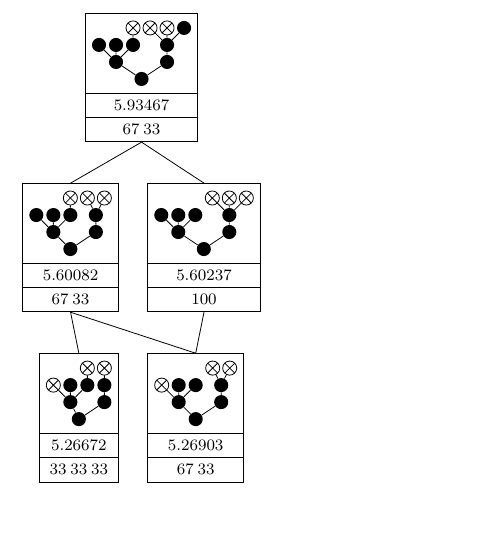
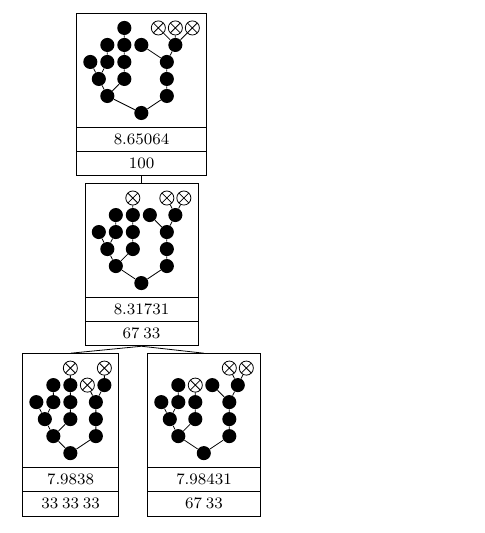
Before and after one commit to phimuemue/tasks_time, a LaTeX thesis (thesis/standalone.tex, which reads default.tex): part of the page, cut at the place of the change, the shorter picture padded with empty space. Compiled offline with pdfLaTeX.

Commit message:
Evening commit

```diff
--- a/default.tex
+++ b/default.tex
@@ -9,35 +9,103 @@
 \renewcommand{\leveltopIIIIIIIII}{-15cm + \leveltopIIIIIIII}
 \renewcommand{\leveltopIIIIIIIIII}{-15cm + \leveltopIIIIIIIII}
 \renewcommand{\leveltopIIIIIIIIIII}{-15cm + \leveltopIIIIIIIIII}
+\renewcommand{\leveltopIIIIIIIIIIII}{-15cm + \leveltopIIIIIIIIIII}
+\renewcommand{\leveltopIIIIIIIIIIIII}{-15cm + \leveltopIIIIIIIIIIII}
+\renewcommand{\leveltopIIIIIIIIIIIIII}{-15cm + \leveltopIIIIIIIIIIIII}
+\renewcommand{\leveltopIIIIIIIIIIIIIII}{-15cm + \leveltopIIIIIIIIIIIIII}
+\renewcommand{\leveltopIIIIIIIIIIIIIIII}{-15cm + \leveltopIIIIIIIIIIIIIII}
+\renewcommand{\leveltopIIIIIIIIIIIIIIIII}{-15cm + \leveltopIIIIIIIIIIIIIIII}
+\renewcommand{\leveltopIIIIIIIIIIIIIIIIII}{-15cm + \leveltopIIIIIIIIIIIIIIIII}
 \begin{tikzpicture}[scale=.2, anchor=south]
 \begin{scope}[yshift=\leveltopI cm]
 \matrix (line1)[column sep=0.5cm] {
-\node[draw=black, rectangle split,  rectangle split parts=3] (sn0x92438e0){
+\node[draw=black, rectangle split,  rectangle split parts=3] (sn0xa0991c8){
 \begin{tikzpicture}[scale=.2]
-\node[circle, scale=0.75, fill] (tid0) at (4.5,1.5){};
+\node[circle, scale=0.75, fill] (tid0) at (5.25,1.5){};
 \node[circle, scale=0.75, fill] (tid1) at (2.25,3){};
-\node[circle, scale=0.75, fill] (tid3) at (0.75,4.5){};
-\node[circle, scale=0.75, fill] (tid4) at (2.25,4.5){};
-\node[circle, scale=0.75, fill] (tid5) at (3.75,4.5){};
-\node[circle, scale=0.75, fill, task_scheduled] (tid7) at (3.75,6){};
-\draw[](tid5) -- (tid7);
+\node[circle, scale=0.75, fill] (tid3) at (1.5,4.5){};
+\node[circle, scale=0.75, fill] (tid6) at (0.75,6){};
+\node[circle, scale=0.75, fill] (tid7) at (2.25,6){};
+\node[circle, scale=0.75, fill] (tid10) at (2.25,7.5){};
+\draw[](tid7) -- (tid10);
+\draw[](tid3) -- (tid6);
+\draw[](tid3) -- (tid7);
+\node[circle, scale=0.75, fill] (tid4) at (3.75,4.5){};
+\node[circle, scale=0.75, fill] (tid8) at (3.75,6){};
+\node[circle, scale=0.75, fill] (tid11) at (3.75,7.5){};
+\node[circle, scale=0.75, fill] (tid14) at (3.75,9){};
+\draw[](tid11) -- (tid14);
+\draw[](tid8) -- (tid11);
+\draw[](tid4) -- (tid8);
 \draw[](tid1) -- (tid3);
 \draw[](tid1) -- (tid4);
-\draw[](tid1) -- (tid5);
-\node[circle, scale=0.75, fill] (tid2) at (6.75,3){};
-\node[circle, scale=0.75, fill] (tid6) at (6.75,4.5){};
-\node[circle, scale=0.75, fill, task_scheduled] (tid8) at (5.25,6){};
-\node[circle, scale=0.75, fill, task_scheduled] (tid9) at (6.75,6){};
-\node[circle, scale=0.75, fill] (tid10) at (8.25,6){};
-\draw[](tid6) -- (tid8);
-\draw[](tid6) -- (tid9);
-\draw[](tid6) -- (tid10);
-\draw[](tid2) -- (tid6);
+\node[circle, scale=0.75, fill] (tid2) at (7.5,3){};
+\node[circle, scale=0.75, fill] (tid5) at (7.5,4.5){};
+\node[circle, scale=0.75, fill] (tid9) at (7.5,6){};
+\node[circle, scale=0.75, fill] (tid12) at (5.25,7.5){};
+\node[circle, scale=0.75, fill] (tid13) at (8.25,7.5){};
+\node[circle, scale=0.75, fill, task_scheduled] (tid15) at (6.75,9){};
+\node[circle, scale=0.75, fill, task_scheduled] (tid16) at (8.25,9){};
+\node[circle, scale=0.75, fill, task_scheduled] (tid17) at (9.75,9){};
+\draw[](tid13) -- (tid15);
+\draw[](tid13) -- (tid16);
+\draw[](tid13) -- (tid17);
+\draw[](tid9) -- (tid12);
+\draw[](tid9) -- (tid13);
+\draw[](tid5) -- (tid9);
+\draw[](tid2) -- (tid5);
 \draw[](tid0) -- (tid1);
 \draw[](tid0) -- (tid2);
 \end{tikzpicture}
 \nodepart{two}
-\footnotesize{5.93467}
+\footnotesize{8.65064}
+\nodepart{three}
+\footnotesize{$100$}
+};
+ &
+\\
+};
+\end{scope}
+\begin{scope}[yshift=\leveltopII cm]
+\matrix (line2)[column sep=0.5cm] {
+\node[draw=black, rectangle split,  rectangle split parts=3] (sn0xa099cf8){
+\begin{tikzpicture}[scale=.2]
+\node[circle, scale=0.75, fill] (tid0) at (4.5,1.5){};
+\node[circle, scale=0.75, fill] (tid1) at (2.25,3){};
+\node[circle, scale=0.75, fill] (tid3) at (1.5,4.5){};
+\node[circle, scale=0.75, fill] (tid6) at (0.75,6){};
+\node[circle, scale=0.75, fill] (tid7) at (2.25,6){};
+\node[circle, scale=0.75, fill] (tid10) at (2.25,7.5){};
+\draw[](tid7) -- (tid10);
+\draw[](tid3) -- (tid6);
+\draw[](tid3) -- (tid7);
+\node[circle, scale=0.75, fill] (tid4) at (3.75,4.5){};
+\node[circle, scale=0.75, fill] (tid8) at (3.75,6){};
+\node[circle, scale=0.75, fill] (tid11) at (3.75,7.5){};
+\node[circle, scale=0.75, fill, task_scheduled] (tid14) at (3.75,9){};
+\draw[](tid11) -- (tid14);
+\draw[](tid8) -- (tid11);
+\draw[](tid4) -- (tid8);
+\draw[](tid1) -- (tid3);
+\draw[](tid1) -- (tid4);
+\node[circle, scale=0.75, fill] (tid2) at (6.75,3){};
+\node[circle, scale=0.75, fill] (tid5) at (6.75,4.5){};
+\node[circle, scale=0.75, fill] (tid9) at (6.75,6){};
+\node[circle, scale=0.75, fill] (tid12) at (5.25,7.5){};
+\node[circle, scale=0.75, fill] (tid13) at (7.5,7.5){};
+\node[circle, scale=0.75, fill, task_scheduled] (tid15) at (6.75,9){};
+\node[circle, scale=0.75, fill, task_scheduled] (tid16) at (8.25,9){};
+\draw[](tid13) -- (tid15);
+\draw[](tid13) -- (tid16);
+\draw[](tid9) -- (tid12);
+\draw[](tid9) -- (tid13);
+\draw[](tid5) -- (tid9);
+\draw[](tid2) -- (tid5);
+\draw[](tid0) -- (tid1);
+\draw[](tid0) -- (tid2);
+\end{tikzpicture}
+\nodepart{two}
+\footnotesize{8.31731}
 \nodepart{three}
 \footnotesize{$67\:33$}
 };
@@ -45,117 +113,84 @@
 \\
 };
 \end{scope}
-\begin{scope}[yshift=\leveltopII cm]
-\matrix (line2)[column sep=0.5cm] {
-\node[draw=black, rectangle split,  rectangle split parts=3] (sn0x92433a8){
+\begin{scope}[yshift=\leveltopIII cm]
+\matrix (line3)[column sep=0.5cm] {
+\node[draw=black, rectangle split,  rectangle split parts=3] (sn0xa098ce8){
 \begin{tikzpicture}[scale=.2]
 \node[circle, scale=0.75, fill] (tid0) at (3.75,1.5){};
 \node[circle, scale=0.75, fill] (tid1) at (2.25,3){};
-\node[circle, scale=0.75, fill] (tid3) at (0.75,4.5){};
-\node[circle, scale=0.75, fill] (tid4) at (2.25,4.5){};
-\node[circle, scale=0.75, fill] (tid5) at (3.75,4.5){};
-\node[circle, scale=0.75, fill, task_scheduled] (tid7) at (3.75,6){};
-\draw[](tid5) -- (tid7);
+\node[circle, scale=0.75, fill] (tid3) at (1.5,4.5){};
+\node[circle, scale=0.75, fill] (tid6) at (0.75,6){};
+\node[circle, scale=0.75, fill] (tid7) at (2.25,6){};
+\node[circle, scale=0.75, fill] (tid10) at (2.25,7.5){};
+\draw[](tid7) -- (tid10);
+\draw[](tid3) -- (tid6);
+\draw[](tid3) -- (tid7);
+\node[circle, scale=0.75, fill] (tid4) at (3.75,4.5){};
+\node[circle, scale=0.75, fill] (tid8) at (3.75,6){};
+\node[circle, scale=0.75, fill] (tid11) at (3.75,7.5){};
+\node[circle, scale=0.75, fill, task_scheduled] (tid14) at (3.75,9){};
+\draw[](tid11) -- (tid14);
+\draw[](tid8) -- (tid11);
+\draw[](tid4) -- (tid8);
 \draw[](tid1) -- (tid3);
 \draw[](tid1) -- (tid4);
-\draw[](tid1) -- (tid5);
 \node[circle, scale=0.75, fill] (tid2) at (6,3){};
-\node[circle, scale=0.75, fill] (tid6) at (6,4.5){};
-\node[circle, scale=0.75, fill, task_scheduled] (tid8) at (5.25,6){};
-\node[circle, scale=0.75, fill, task_scheduled] (tid9) at (6.75,6){};
-\draw[](tid6) -- (tid8);
-\draw[](tid6) -- (tid9);
-\draw[](tid2) -- (tid6);
+\node[circle, scale=0.75, fill] (tid5) at (6,4.5){};
+\node[circle, scale=0.75, fill] (tid9) at (6,6){};
+\node[circle, scale=0.75, fill, task_scheduled] (tid12) at (5.25,7.5){};
+\node[circle, scale=0.75, fill] (tid13) at (6.75,7.5){};
+\node[circle, scale=0.75, fill, task_scheduled] (tid15) at (6.75,9){};
+\draw[](tid13) -- (tid15);
+\draw[](tid9) -- (tid12);
+\draw[](tid9) -- (tid13);
+\draw[](tid5) -- (tid9);
+\draw[](tid2) -- (tid5);
 \draw[](tid0) -- (tid1);
 \draw[](tid0) -- (tid2);
 \end{tikzpicture}
 \nodepart{two}
-\footnotesize{5.60082}
+\footnotesize{7.9838}
 \nodepart{three}
-\footnotesize{$67\:33$}
+\footnotesize{$33\:33\:33$}
 };
  &
-\node[draw=black, rectangle split,  rectangle split parts=3] (sn0x92437d0){
+\node[draw=black, rectangle split,  rectangle split parts=3] (sn0xa099b48){
 \begin{tikzpicture}[scale=.2]
 \node[circle, scale=0.75, fill] (tid0) at (4.5,1.5){};
 \node[circle, scale=0.75, fill] (tid1) at (2.25,3){};
-\node[circle, scale=0.75, fill] (tid3) at (0.75,4.5){};
-\node[circle, scale=0.75, fill] (tid4) at (2.25,4.5){};
-\node[circle, scale=0.75, fill] (tid5) at (3.75,4.5){};
+\node[circle, scale=0.75, fill] (tid3) at (1.5,4.5){};
+\node[circle, scale=0.75, fill] (tid6) at (0.75,6){};
+\node[circle, scale=0.75, fill] (tid7) at (2.25,6){};
+\node[circle, scale=0.75, fill] (tid10) at (2.25,7.5){};
+\draw[](tid7) -- (tid10);
+\draw[](tid3) -- (tid6);
+\draw[](tid3) -- (tid7);
+\node[circle, scale=0.75, fill] (tid4) at (3.75,4.5){};
+\node[circle, scale=0.75, fill] (tid8) at (3.75,6){};
+\node[circle, scale=0.75, fill, task_scheduled] (tid11) at (3.75,7.5){};
+\draw[](tid8) -- (tid11);
+\draw[](tid4) -- (tid8);
 \draw[](tid1) -- (tid3);
 \draw[](tid1) -- (tid4);
-\draw[](tid1) -- (tid5);
 \node[circle, scale=0.75, fill] (tid2) at (6.75,3){};
-\node[circle, scale=0.75, fill] (tid6) at (6.75,4.5){};
-\node[circle, scale=0.75, fill, task_scheduled] (tid7) at (5.25,6){};
-\node[circle, scale=0.75, fill, task_scheduled] (tid8) at (6.75,6){};
-\node[circle, scale=0.75, fill, task_scheduled] (tid9) at (8.25,6){};
-\draw[](tid6) -- (tid7);
-\draw[](tid6) -- (tid8);
-\draw[](tid6) -- (tid9);
-\draw[](tid2) -- (tid6);
+\node[circle, scale=0.75, fill] (tid5) at (6.75,4.5){};
+\node[circle, scale=0.75, fill] (tid9) at (6.75,6){};
+\node[circle, scale=0.75, fill] (tid12) at (5.25,7.5){};
+\node[circle, scale=0.75, fill] (tid13) at (7.5,7.5){};
+\node[circle, scale=0.75, fill, task_scheduled] (tid14) at (6.75,9){};
+\node[circle, scale=0.75, fill, task_scheduled] (tid15) at (8.25,9){};
+\draw[](tid13) -- (tid14);
+\draw[](tid13) -- (tid15);
+\draw[](tid9) -- (tid12);
+\draw[](tid9) -- (tid13);
+\draw[](tid5) -- (tid9);
+\draw[](tid2) -- (tid5);
 \draw[](tid0) -- (tid1);
 \draw[](tid0) -- (tid2);
 \end{tikzpicture}
 \nodepart{two}
-\footnotesize{5.60237}
-\nodepart{three}
-\footnotesize{$100$}
-};
- &
-\\
-};
-\end{scope}
-\begin{scope}[yshift=\leveltopIII cm]
-\matrix (line3)[column sep=0.5cm] {
-\node[draw=black, rectangle split,  rectangle split parts=3] (sn0x9243218){
-\begin{tikzpicture}[scale=.2]
-\node[circle, scale=0.75, fill] (tid0) at (3,1.5){};
-\node[circle, scale=0.75, fill] (tid1) at (2.25,3){};
-\node[circle, scale=0.75, fill, task_scheduled] (tid3) at (0.75,4.5){};
-\node[circle, scale=0.75, fill] (tid4) at (2.25,4.5){};
-\node[circle, scale=0.75, fill] (tid5) at (3.75,4.5){};
-\node[circle, scale=0.75, fill, task_scheduled] (tid7) at (3.75,6){};
-\draw[](tid5) -- (tid7);
-\draw[](tid1) -- (tid3);
-\draw[](tid1) -- (tid4);
-\draw[](tid1) -- (tid5);
-\node[circle, scale=0.75, fill] (tid2) at (5.25,3){};
-\node[circle, scale=0.75, fill] (tid6) at (5.25,4.5){};
-\node[circle, scale=0.75, fill, task_scheduled] (tid8) at (5.25,6){};
-\draw[](tid6) -- (tid8);
-\draw[](tid2) -- (tid6);
-\draw[](tid0) -- (tid1);
-\draw[](tid0) -- (tid2);
-\end{tikzpicture}
-\nodepart{two}
-\footnotesize{5.26672}
-\nodepart{three}
-\footnotesize{$33\:33\:33$}
-};
- &
-\node[draw=black, rectangle split,  rectangle split parts=3] (sn0x9242d78){
-\begin{tikzpicture}[scale=.2]
-\node[circle, scale=0.75, fill] (tid0) at (3.75,1.5){};
-\node[circle, scale=0.75, fill] (tid1) at (2.25,3){};
-\node[circle, scale=0.75, fill, task_scheduled] (tid3) at (0.75,4.5){};
-\node[circle, scale=0.75, fill] (tid4) at (2.25,4.5){};
-\node[circle, scale=0.75, fill] (tid5) at (3.75,4.5){};
-\draw[](tid1) -- (tid3);
-\draw[](tid1) -- (tid4);
-\draw[](tid1) -- (tid5);
-\node[circle, scale=0.75, fill] (tid2) at (6,3){};
-\node[circle, scale=0.75, fill] (tid6) at (6,4.5){};
-\node[circle, scale=0.75, fill, task_scheduled] (tid7) at (5.25,6){};
-\node[circle, scale=0.75, fill, task_scheduled] (tid8) at (6.75,6){};
-\draw[](tid6) -- (tid7);
-\draw[](tid6) -- (tid8);
-\draw[](tid2) -- (tid6);
-\draw[](tid0) -- (tid1);
-\draw[](tid0) -- (tid2);
-\end{tikzpicture}
-\nodepart{two}
-\footnotesize{5.26903}
+\footnotesize{7.98431}
 \nodepart{three}
 \footnotesize{$67\:33$}
 };
@@ -163,3 +198,6 @@
 \\
 };
 \end{scope}
+\draw (sn0xa0991c8.south) -- (sn0xa099cf8.north);
+\draw (sn0xa099cf8.south) -- (sn0xa099b48.north);
+\draw (sn0xa099cf8.south) -- (sn0xa098ce8.north);
```
Also changed, not shown: thesis/p3/suboptimal_strategies.tex (+6 -3 lines), thesis/theory/theory.tex (+3 -1 lines), default.tex (5 more changed lines).
